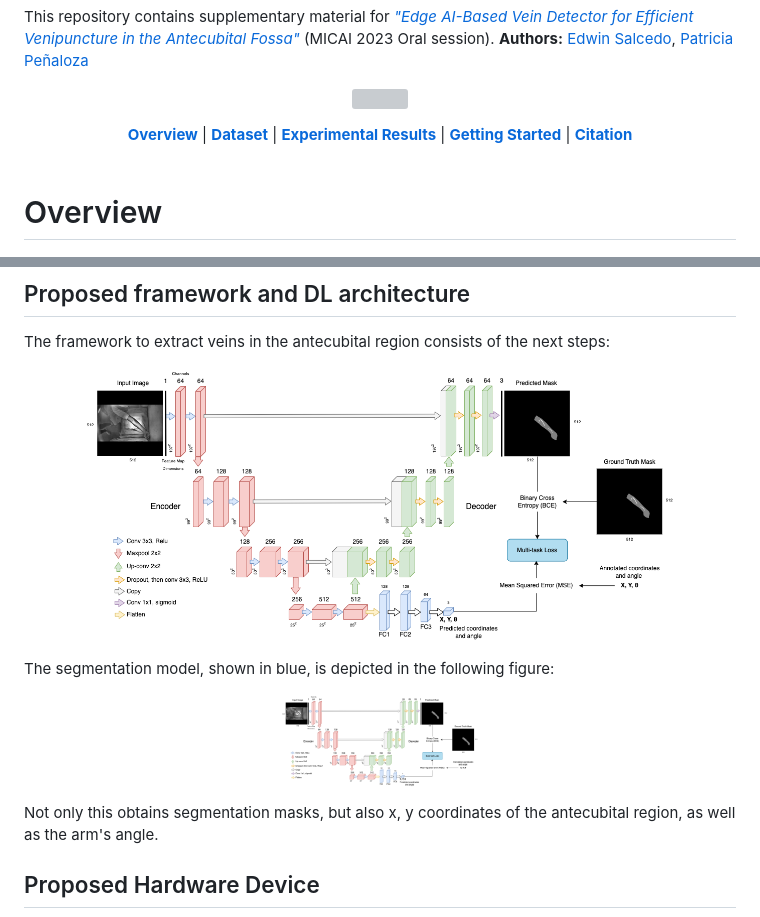
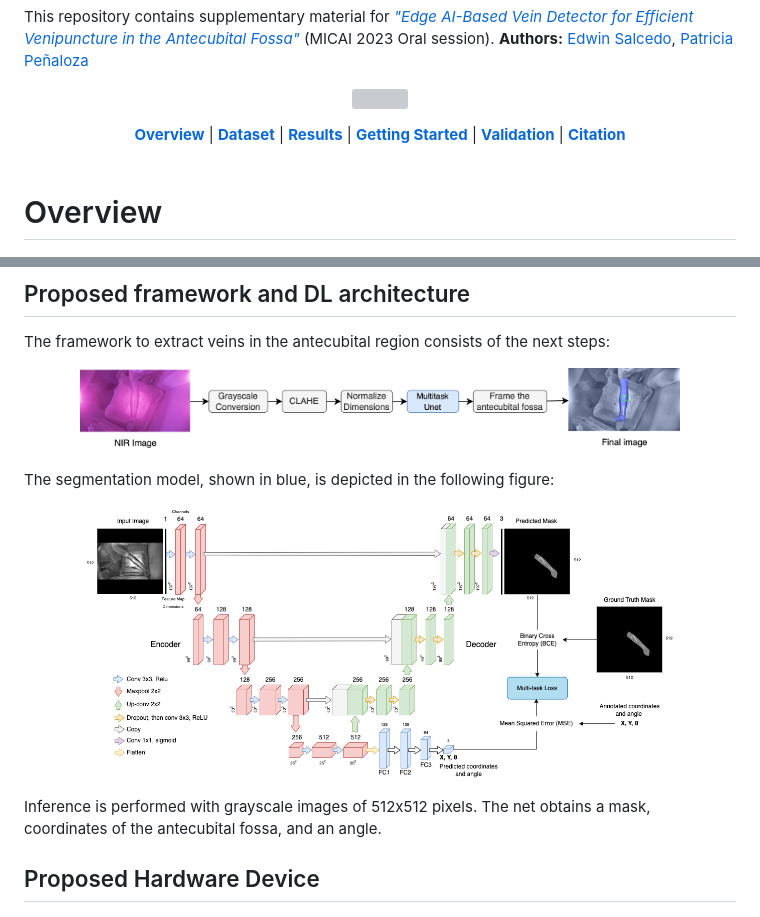
Before and after one commit to EdwinTSalcedo/CUBITAL, a Markdown page: README.md, 2 parts joined by grey strips. GitHub-like rendering; pictures changed too: images/pipeline.png (added); grey boxes are pictures that could not be loaded.

Commit message:
Added pipeline

```diff
--- a/README.md
+++ b/README.md
@@ -8,9 +8,10 @@ This repository contains supplementary material for [*"Edge AI-Based Vein Detect
 
 <div align="center">
   <a href="#Overview"><b>Overview</b></a> |
-  <a href="#Our approach"><b>Dataset</b></a> |
-  <a href="#Results"><b>Experimental Results</b></a> |
+  <a href="#Dataset"><b>Dataset</b></a> |
+  <a href="#Results"><b>Results</b></a> |
   <a href="#Getting Started"><b>Getting Started</b></a> |
+  <a href="#Validation"><b>Validation</b></a> |
   <a href="#Citation"><b>Citation</b></a>
 </div>
 
@@ -26,16 +27,16 @@ In view of the above, we introduce a new NIR-based forearm vein segmentation dat
 ## Proposed framework and DL architecture
 The framework to extract veins in the antecubital region consists of the next steps:
 <p align="center">
-<img src="images/final-unet.png" width="600">
+<img src="images/pipeline.png" width="600">
 </p>
 
 The segmentation model, shown in blue, is depicted in the following figure:
 
 <p align="center">
-<img src="images/final-unet.png" width="200">
+<img src="images/final-unet.png" width="600">
 </p>
 
-Not only this obtains segmentation masks, but also x, y coordinates of the antecubital region, as well as the arm's angle.
+Inference is performed with grayscale images of 512x512 pixels. The net obtains a mask, coordinates of the antecubital fossa, and an angle.
 
 ## Proposed Hardware Device
 
```
Also changed, not shown: 2 other files.
